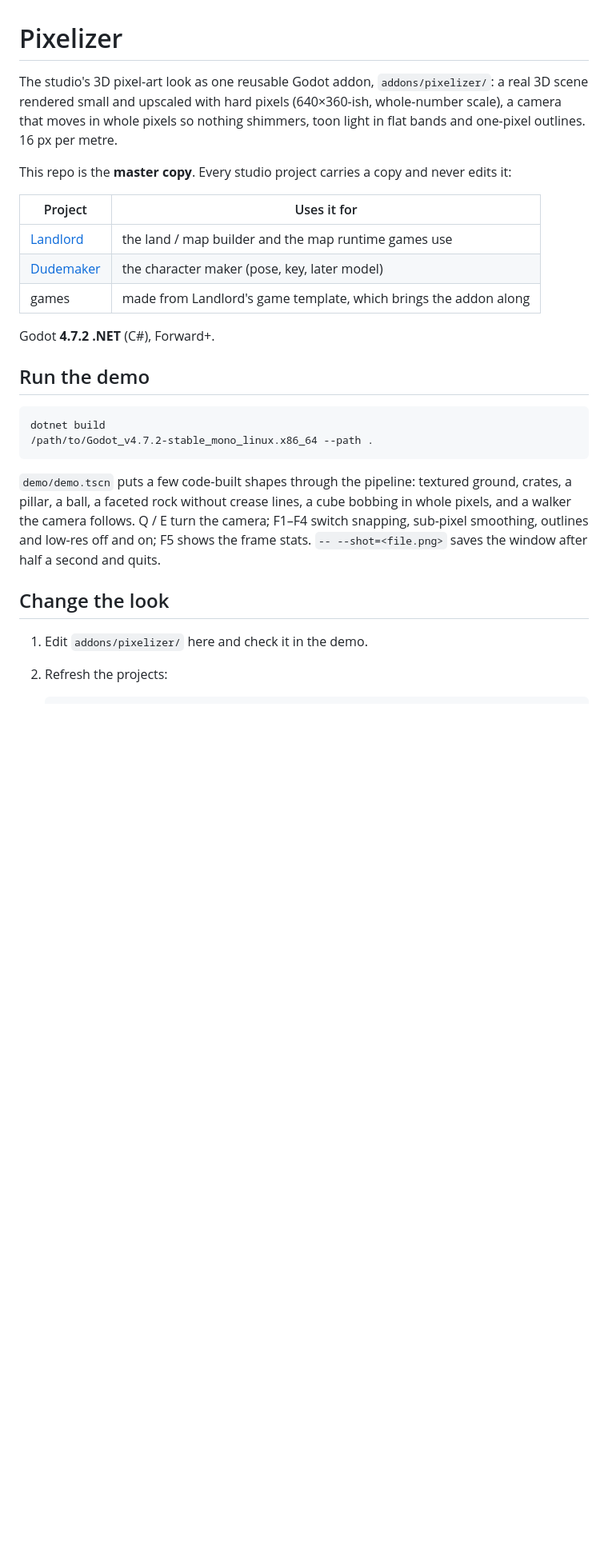
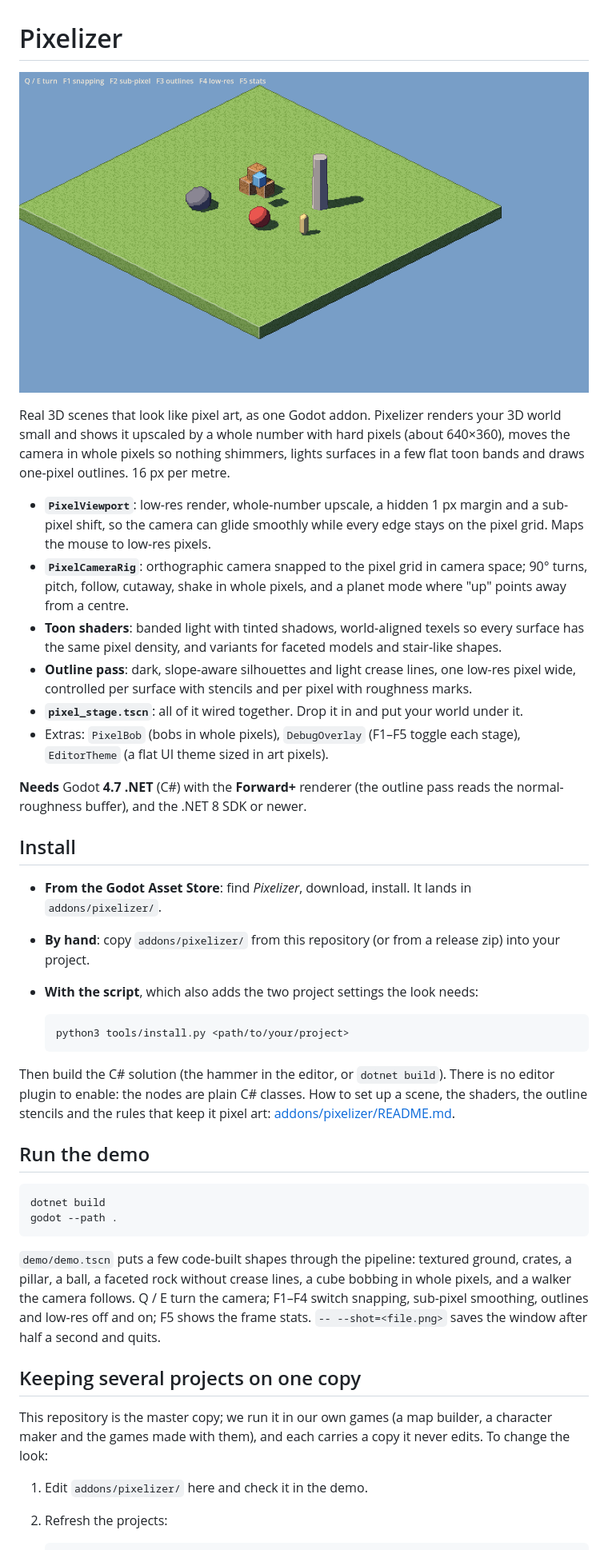
Before and after one commit to mapo-works/pixelizer, a Markdown page: README.md, the part around one of its changes. Shown at 80% size. GitHub-like rendering; pictures changed too: docs/screenshots/demo.png (added); blank space fills up the shorter version.

````diff
--- a/README.md
+++ b/README.md
@@ -1,24 +1,45 @@
 # Pixelizer
 
-The studio's 3D pixel-art look as one reusable Godot addon, `addons/pixelizer/`: a real 3D scene rendered small and
-upscaled with hard pixels (640×360-ish, whole-number scale), a camera that moves in whole pixels so nothing
-shimmers, toon light in flat bands and one-pixel outlines. 16 px per metre.
+![The demo scene: crates, a rock, a ball and a pillar on textured ground, toon-lit and outlined in hard pixels](docs/screenshots/demo.png)
 
-This repo is the **master copy**. Every studio project carries a copy and never edits it:
+Real 3D scenes that look like pixel art, as one Godot addon. Pixelizer renders your 3D world small and shows it
+upscaled by a whole number with hard pixels (about 640×360), moves the camera in whole pixels so nothing shimmers,
+lights surfaces in a few flat toon bands and draws one-pixel outlines. 16 px per metre.
 
-| Project | Uses it for |
-|---|---|
-| [Landlord](../landlord) | the land / map builder and the map runtime games use |
-| [Dudemaker](../dudemaker) | the character maker (pose, key, later model) |
-| games | made from Landlord's game template, which brings the addon along |
+- **`PixelViewport`**: low-res render, whole-number upscale, a hidden 1 px margin and a sub-pixel shift, so the
+  camera can glide smoothly while every edge stays on the pixel grid. Maps the mouse to low-res pixels.
+- **`PixelCameraRig`**: orthographic camera snapped to the pixel grid in camera space; 90° turns, pitch, follow,
+  cutaway, shake in whole pixels, and a planet mode where "up" points away from a centre.
+- **Toon shaders**: banded light with tinted shadows, world-aligned texels so every surface has the same pixel
+  density, and variants for faceted models and stair-like shapes.
+- **Outline pass**: dark, slope-aware silhouettes and light crease lines, one low-res pixel wide, controlled per
+  surface with stencils and per pixel with roughness marks.
+- **`pixel_stage.tscn`**: all of it wired together. Drop it in and put your world under it.
+- Extras: `PixelBob` (bobs in whole pixels), `DebugOverlay` (F1–F5 toggle each stage), `EditorTheme` (a flat UI
+  theme sized in art pixels).
 
-Godot **4.7.2 .NET** (C#), Forward+.
+**Needs** Godot **4.7 .NET** (C#) with the **Forward+** renderer (the outline pass reads the normal-roughness
+buffer), and the .NET 8 SDK or newer.
+
+## Install
+
+- **From the Godot Asset Store**: find *Pixelizer*, download, install. It lands in `addons/pixelizer/`.
+- **By hand**: copy `addons/pixelizer/` from this repository (or from a release zip) into your project.
+- **With the script**, which also adds the two project settings the look needs:
+
+  ```sh
+  python3 tools/install.py <path/to/your/project>
+  ```
+
+Then build the C# solution (the hammer in the editor, or `dotnet build`). There is no editor plugin to enable: the
+nodes are plain C# classes. How to set up a scene, the shaders, the outline stencils and the rules that keep it pixel
+art: [addons/pixelizer/README.md](addons/pixelizer/README.md).
 
 ## Run the demo
 
 ```sh
 dotnet build
-/path/to/Godot_v4.7.2-stable_mono_linux.x86_64 --path .
+godot --path .
 ```
 
 `demo/demo.tscn` puts a few code-built shapes through the pipeline: textured ground, crates, a pillar, a ball, a
@@ -26,7 +47,10 @@ faceted rock without crease lines, a cube bobbing in whole pixels, and a walker
 camera; F1–F4 switch snapping, sub-pixel smoothing, outlines and low-res off and on; F5 shows the frame stats.
 `-- --shot=<file.png>` saves the window after half a second and quits.
 
-## Change the look
+## Keeping several projects on one copy
+
+This repository is the master copy; we run it in our own games (a map builder, a character maker and the games
+made with them), and each carries a copy it never edits. To change the look:
 
 1. Edit `addons/pixelizer/` here and check it in the demo.
 2. Refresh the projects:
````
Also changed, not shown: other parts of README.md (+23 -5 lines), addons/pixelizer/CHANGELOG.md (added, +13 -0 lines), addons/pixelizer/CREDITS.md (added, +33 -0 lines), addons/pixelizer/README.md (+11 -7 lines), docs/asset-store-listing.md (added, +61 -0 lines), docs/screenshots/thumbnail.png (added), 11 other files.
